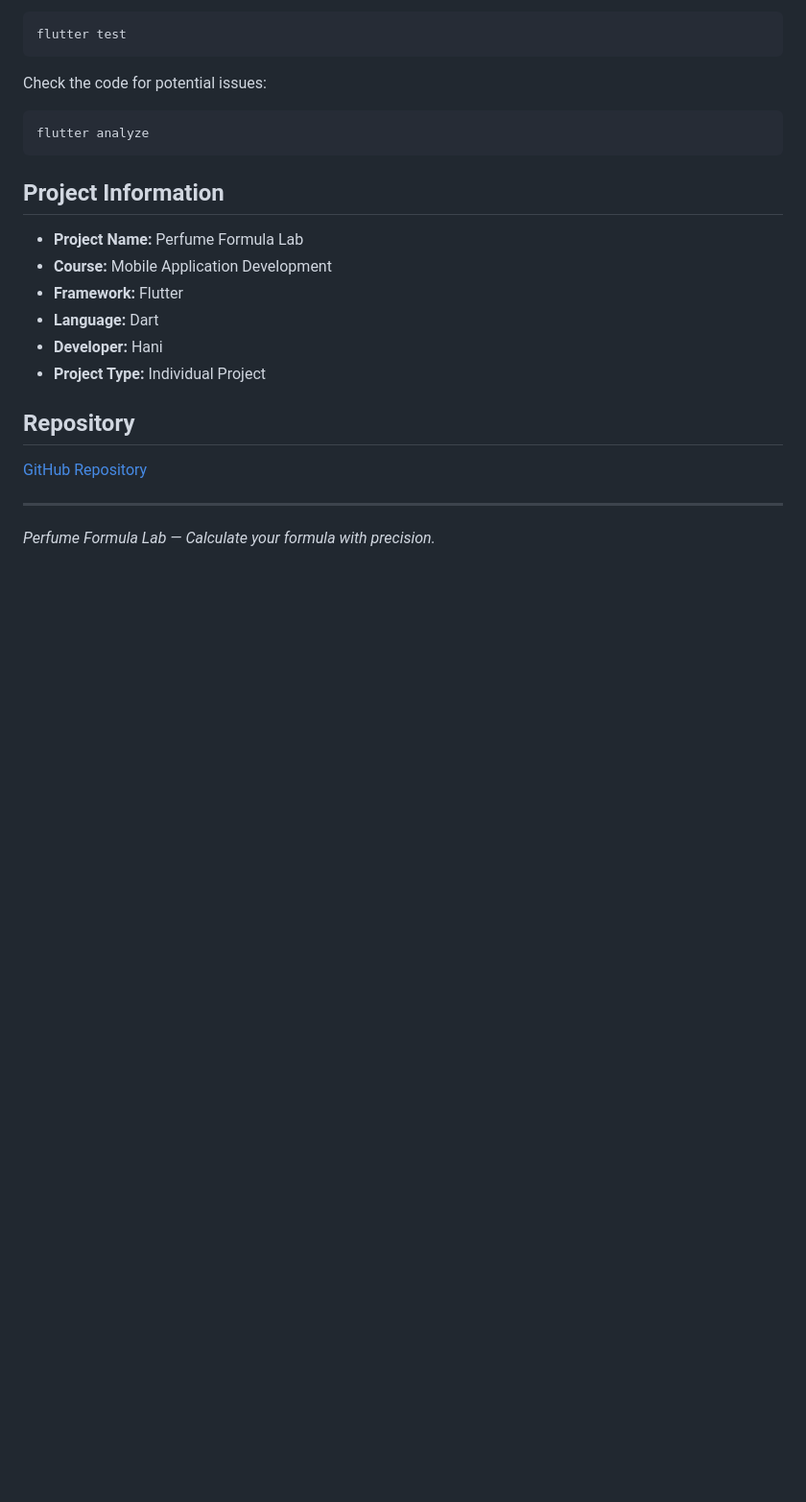
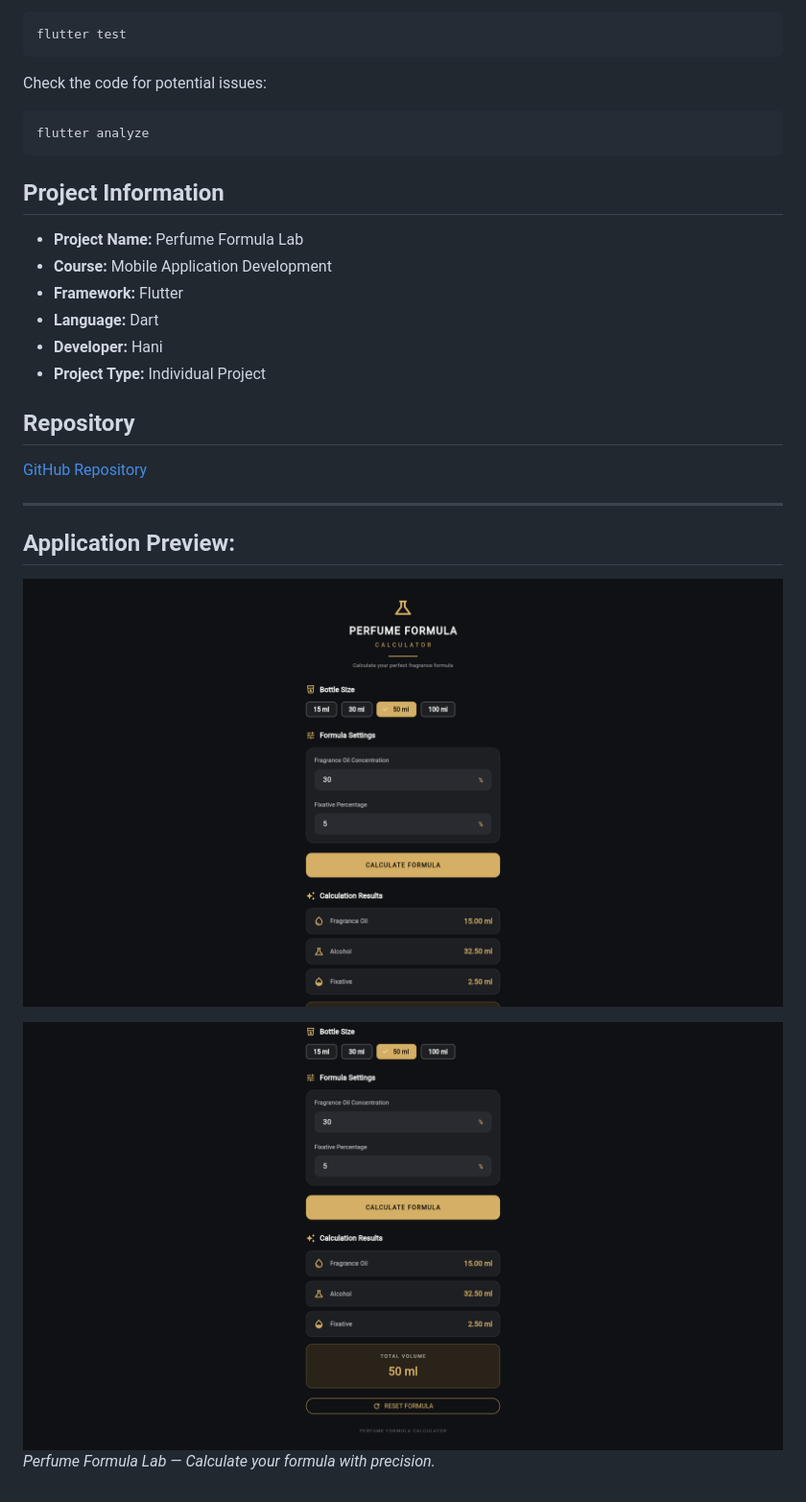
Before and after one commit to 92230122-svg/perfume-formula-lab, a Markdown page: README.md, the part around the change. Shown at 96% size. GitHub-like rendering; pictures changed too: screenshots/app-home.png (added), screenshots/app-home2.png (added); blank space fills up the shorter version.

Commit message:
Add application screenshots

```diff
--- a/README.md
+++ b/README.md
@@ -100,5 +100,8 @@ flutter analyze
 [GitHub Repository](https://github.com/92230122-svg/perfume-formula-lab)
 
 ---
+## Application Preview:
+![Perfume Formula Lab - Screen 1](screenshots/app-home.png)
 
+![Perfume Formula Lab - Screen 2](screenshots/app-home2.png)
 *Perfume Formula Lab — Calculate your formula with precision.*
```
